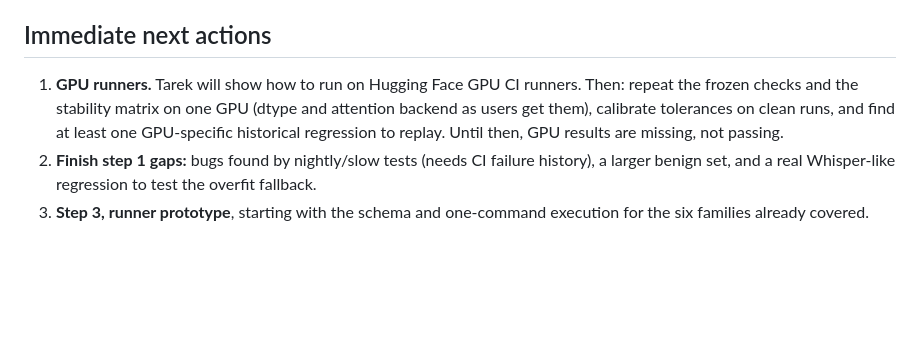
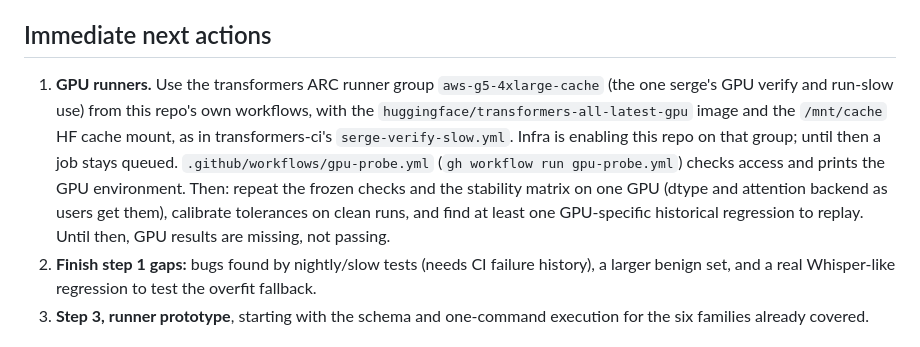
Before and after one commit to huggingface/transformers-mic, a Markdown page: docs/next-steps.md, the part around the change. Rendered like a GitHub page; blank space fills up the shorter version.

Commit message:
Record the GPU runner route in next steps
Co-Authored-By: Claude Opus 5.5 (1M context) <noreply@anthropic.com>

```diff
--- a/docs/next-steps.md
+++ b/docs/next-steps.md
@@ -31,7 +31,7 @@ Side findings already acted on:
 
 ## Immediate next actions
 
-1. **GPU runners.** Tarek will show how to run on Hugging Face GPU CI runners. Then: repeat the frozen checks and the stability matrix on one GPU (dtype and attention backend as users get them), calibrate tolerances on clean runs, and find at least one GPU-specific historical regression to replay. Until then, GPU results are missing, not passing.
+1. **GPU runners.** Use the transformers ARC runner group `aws-g5-4xlarge-cache` (the one serge's GPU verify and run-slow use) from this repo's own workflows, with the `huggingface/transformers-all-latest-gpu` image and the `/mnt/cache` HF cache mount, as in transformers-ci's `serge-verify-slow.yml`. Infra is enabling this repo on that group; until then a job stays queued. `.github/workflows/gpu-probe.yml` (`gh workflow run gpu-probe.yml`) checks access and prints the GPU environment. Then: repeat the frozen checks and the stability matrix on one GPU (dtype and attention backend as users get them), calibrate tolerances on clean runs, and find at least one GPU-specific historical regression to replay. Until then, GPU results are missing, not passing.
 2. **Finish step 1 gaps:** bugs found by nightly/slow tests (needs CI failure history), a larger benign set, and a real Whisper-like regression to test the overfit fallback.
 3. **Step 3, runner prototype**, starting with the schema and one-command execution for the six families already covered.
 
```
